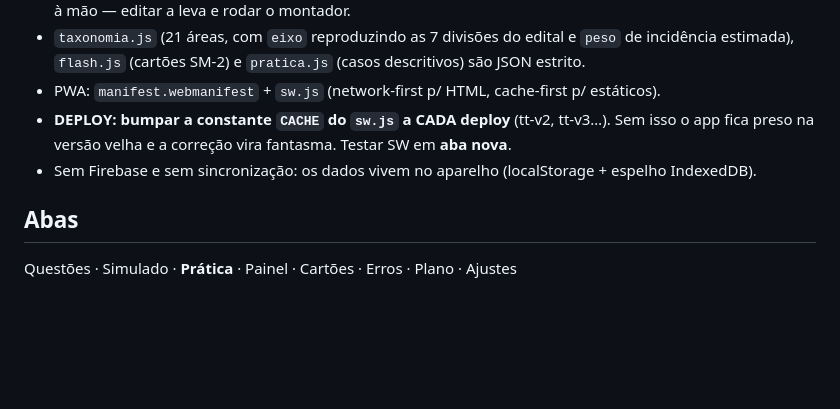
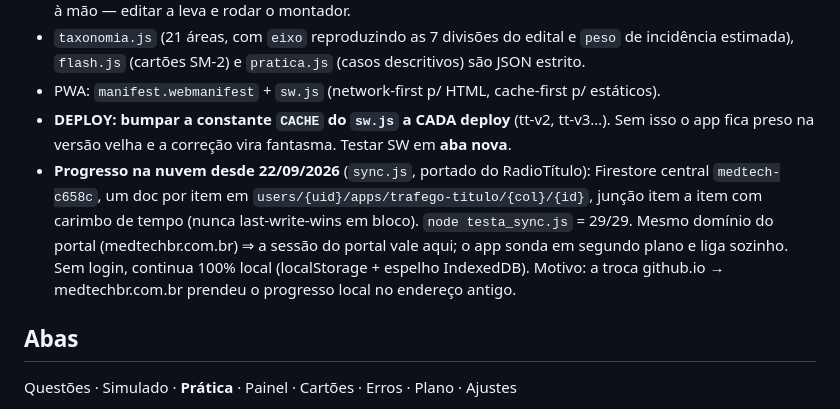
Before and after one commit to MedTechBR/trafego-titulo, a Markdown page: CLAUDE.md, the part around the change. Rendered like a GitHub page; blank space fills up the shorter version.

Commit message:
CLAUDE.md: progresso na nuvem
Co-Authored-By: Claude Opus 5.5 <noreply@anthropic.com>

```diff
--- a/CLAUDE.md
+++ b/CLAUDE.md
@@ -20,7 +20,12 @@ o que muda é o conteúdo, o formato da prova e o módulo da teórico-prática.
 - PWA: `manifest.webmanifest` + `sw.js` (network-first p/ HTML, cache-first p/ estáticos).
 - **DEPLOY: bumpar a constante `CACHE` do `sw.js` a CADA deploy** (tt-v2, tt-v3…). Sem isso o
   app fica preso na versão velha e a correção vira fantasma. Testar SW em **aba nova**.
-- Sem Firebase e sem sincronização: os dados vivem no aparelho (localStorage + espelho IndexedDB).
+- **Progresso na nuvem desde 22/09/2026** (`sync.js`, portado do RadioTítulo): Firestore central
+  `medtech-c658c`, um doc por item em `users/{uid}/apps/trafego-titulo/{col}/{id}`, junção item a
+  item com carimbo de tempo (nunca last-write-wins em bloco). `node testa_sync.js` = 29/29.
+  Mesmo domínio do portal (medtechbr.com.br) ⇒ a sessão do portal vale aqui; o app sonda em segundo
+  plano e liga sozinho. Sem login, continua 100% local (localStorage + espelho IndexedDB).
+  Motivo: a troca github.io → medtechbr.com.br prendeu o progresso local no endereço antigo.
 
 ## Abas
 Questões · Simulado · **Prática** · Painel · Cartões · Erros · Plano · Ajustes
```
